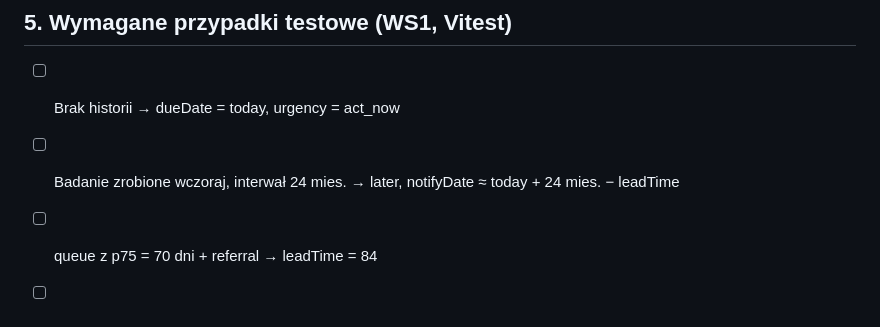
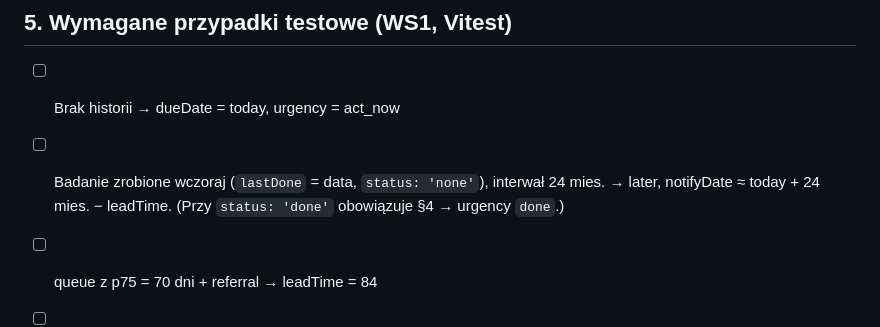
Before and after one commit to PTQ-22/naczas, a Markdown page: docs/05-scheduling-algorithm.md, the part around the change. Rendered like a GitHub page.

```diff
--- a/docs/05-scheduling-algorithm.md
+++ b/docs/05-scheduling-algorithm.md
@@ -63,7 +63,7 @@ Powiadomienia (WS3): planowane lokalnie na `notifyDate 09:00` (i dodatkowo `book
 ## 5. Wymagane przypadki testowe (WS1, Vitest)
 
 - [ ] Brak historii → dueDate = today, urgency = act_now
-- [ ] Badanie zrobione wczoraj, interwał 24 mies. → later, notifyDate ≈ today + 24 mies. − leadTime
+- [ ] Badanie zrobione wczoraj (`lastDone` = data, `status: 'none'`), interwał 24 mies. → later, notifyDate ≈ today + 24 mies. − leadTime. (Przy `status: 'done'` obowiązuje §4 → urgency `done`.)
 - [ ] queue z p75 = 70 dni + referral → leadTime = 84
 - [ ] queue bez danych NFZ → default 60, leadTimeSource = 'default'
 - [ ] modifier z historią rodzinną obniża wiek startu (kolonoskopia od 40)
```
Also changed, not shown: docs/04-data-sources.md (+12 -6 lines).
